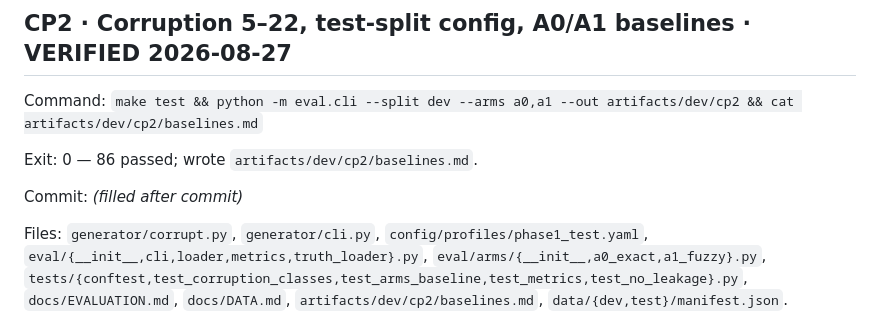
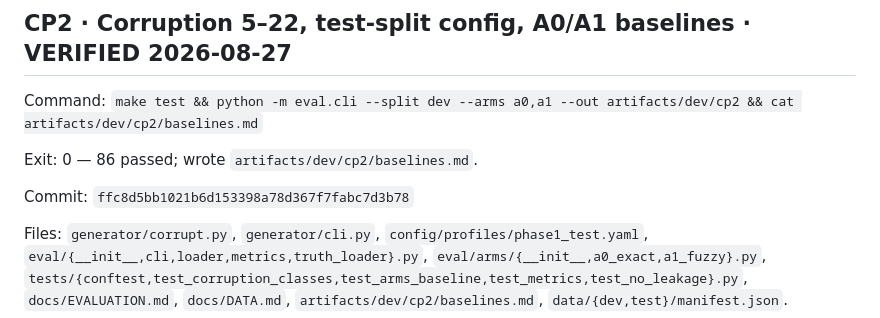
Before and after one commit to kartikeyg0104/razorpay-buildathon-p4-residual-zero, a Markdown page: PROGRESS.md, the part around the change. GitHub-like rendering.

Commit message:
Record the CP2 commit hash in PROGRESS.md.
Co-authored-by: Cursor <cursoragent@cursor.com>

```diff
--- a/PROGRESS.md
+++ b/PROGRESS.md
@@ -152,7 +152,7 @@ Command: `make test && python -m eval.cli --split dev --arms a0,a1 --out artifac
 
 Exit: 0 — 86 passed; wrote `artifacts/dev/cp2/baselines.md`.
 
-Commit: *(filled after commit)*
+Commit: `ffc8d5bb1021b6d153398a78d367f7fabc7d3b78`
 
 Files: `generator/corrupt.py`, `generator/cli.py`, `config/profiles/phase1_test.yaml`,
 `eval/{__init__,cli,loader,metrics,truth_loader}.py`, `eval/arms/{__init__,a0_exact,a1_fuzzy}.py`,
```
